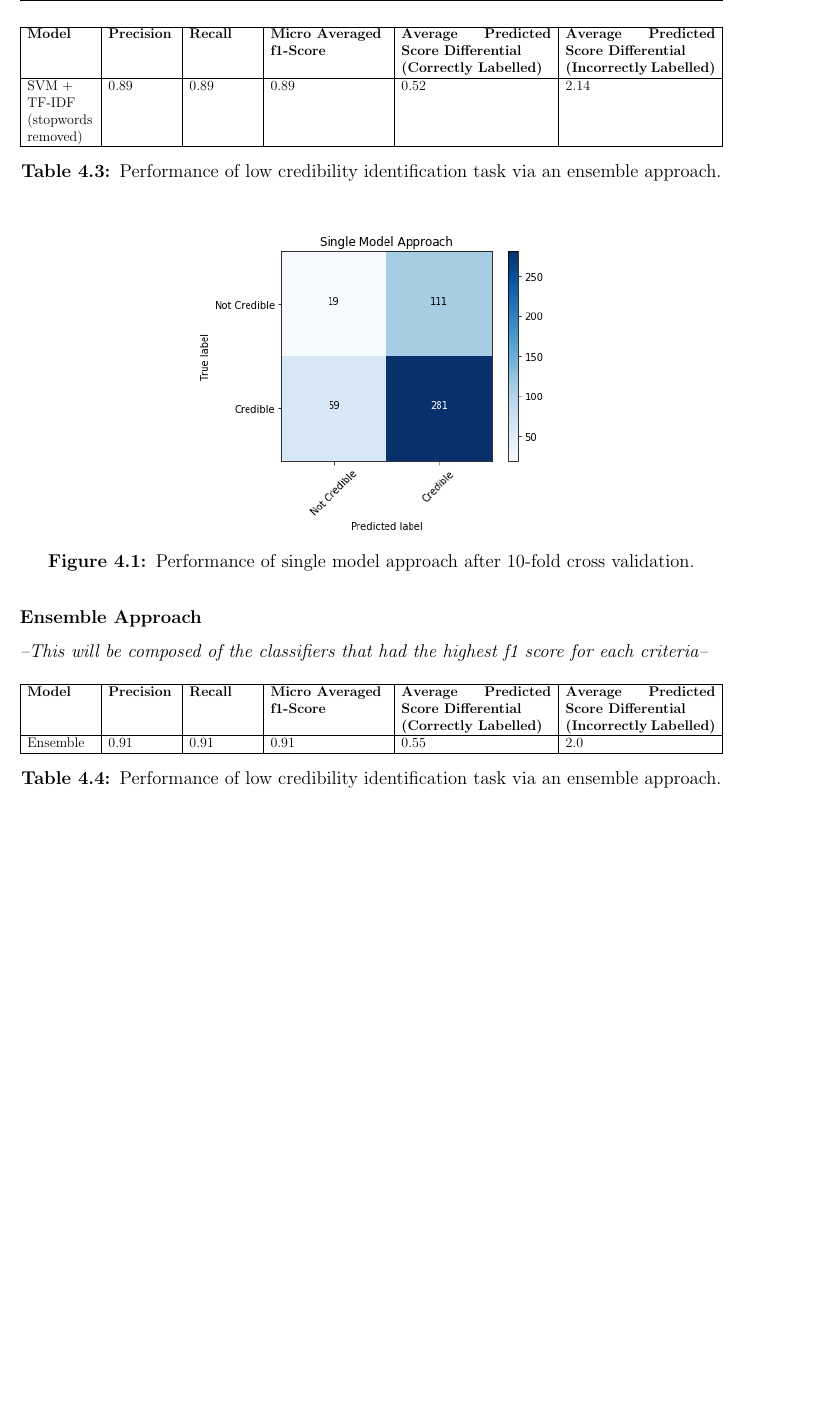
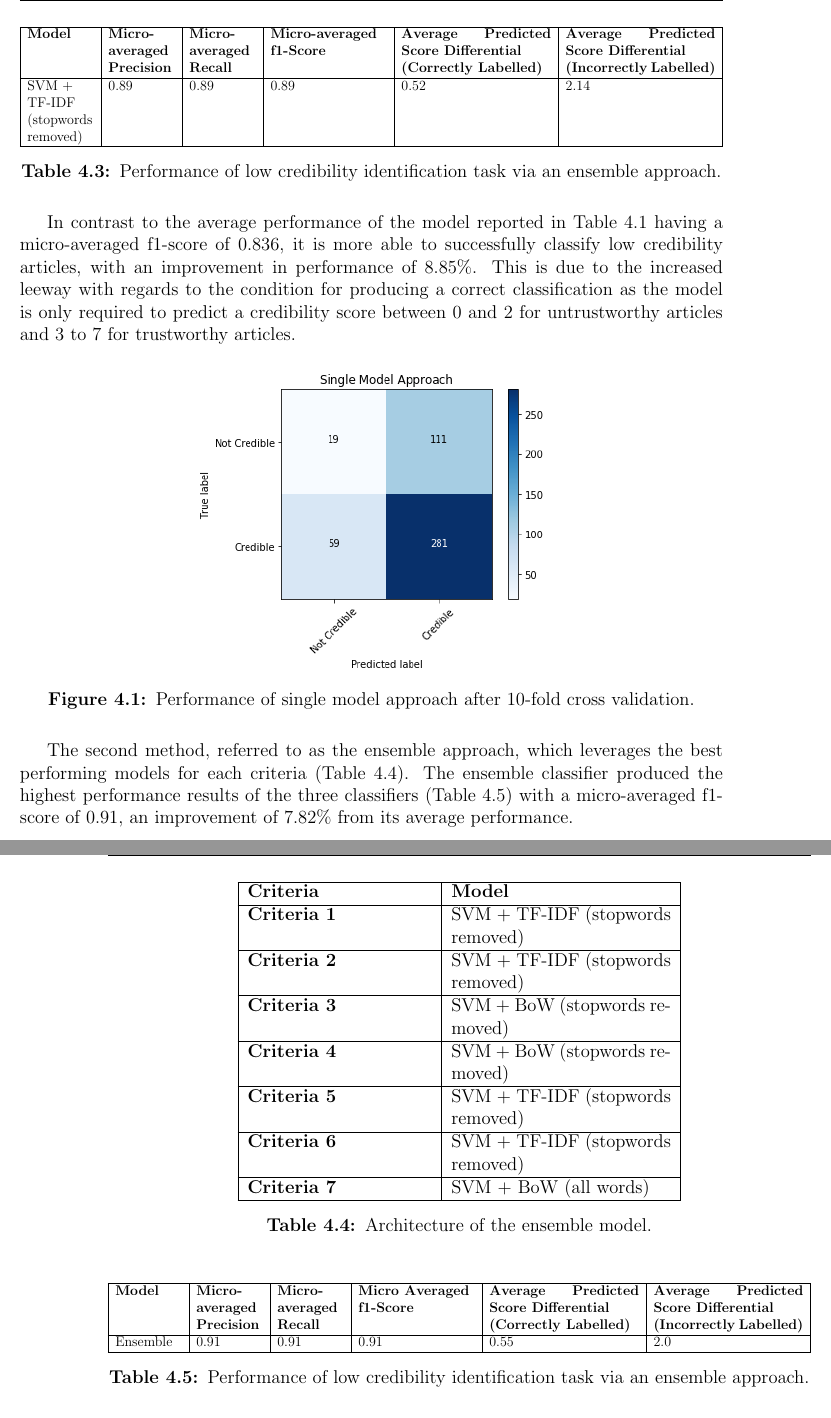
Before and after one commit to DioneJM/Honours-Thesis, a LaTeX thesis (Thesis/Final_Project_Latex_Template.tex): part of page 42 of 60 before the commit and two parts of pages 42 and 43 of 60 after it, the two joined at a grey line, cut so that both start at the same text, the shorter picture padded with empty space. The pictures show the PDF file Thesis/Final_Project_Latex_Template.pdf that the author committed with the source.

Commit message:
Discussed single model and ensemble approach Ch4

```diff
--- a/Thesis/Final_Project_Latex_Template.tex
+++ b/Thesis/Final_Project_Latex_Template.tex
@@ -875,6 +872,8 @@ The single model approach utilises the best overall performing model across all
 	\label{table:SingleModelApproach}
 \end{table}
 
+In contrast to the average performance of the model reported in Table \ref{table:PerformanceResultsNBSVM} having a micro-averaged f1-score of 0.836, it is more able to successfully classify low credibility articles, with an improvement in performance of 8.85\%. This is due to the increased leeway with regards to the condition for producing a correct classification as the model is only required to predict a credibility score between 0 and 2 for untrustworthy articles and 3 to 7 for trustworthy articles.
+
 \begin{figure}[H]
 	\centering
 	\includegraphics[totalheight=7cm]{images/single-model-performance.png}
@@ -882,10 +881,44 @@ The single model approach utilises the best overall performing model across all
 	\label{fig:SingleModelPerformance}
 \end{figure}
 
-\subsubsection{Ensemble Approach}
-\label{sec:EnsembleApproachResults}
 
-\textit{--This will be composed of the classifiers that had the highest f1 score for each criteria--}
+The second method, referred to as the ensemble approach, which leverages the best performing models for each criteria (Table \ref{table:EnsembleModel}). The ensemble classifier produced the highest performance results of the three classifiers (Table \ref{table:EnsembleApproach}) with a micro-averaged f1-score of 0.91, an improvement of 7.82\% from its average performance.
+
+
+\begin{table}[H]
+	\centering
+
+	\begin{tabular}{|p{4.2cm}|p{5cm}|}
+		\hline
+
+		\textbf{Criteria} & \textbf{Model}                                                                                                                                                                                                                                                                                                                                                    \\
+		\hline
+
+		\textbf{Criteria 1}  & SVM + TF-IDF (stopwords removed)  \\
+		\hline
+
+		\textbf{Criteria 2} & SVM + TF-IDF (stopwords removed)  \\
+		\hline
+
+		\textbf{Criteria 3} & SVM + BoW (stopwords removed) \\
+		\hline
+
+		\textbf{Criteria 4} & SVM + BoW (stopwords removed) \\
+		\hline
+
+		\textbf{Criteria 5}  & SVM + TF-IDF (stopwords removed)  \\
+		\hline
+
+		\textbf{Criteria 6} & SVM + TF-IDF (stopwords removed)  \\
+		\hline
+
+		\textbf{Criteria 7} & SVM + BoW (all words) \\
+		\hline
+
+	\end{tabular}
+	\caption{Architecture of the ensemble model.}
+	\label{table:EnsembleModel}
+\end{table}
 
 
 \begin{table}[H]
@@ -922,6 +955,6 @@ The single model approach utilises the best overall performing model across all
 			\hline
 
-			\textbf{Model} & \textbf{Precision} & \textbf{Recall} & \textbf{Micro Averaged \newline f1-Score}                                                                                                                                                                                                                                                                                                                                    \\
+			\textbf{Model} & \textbf{Micro-averaged Precision} & \textbf{Micro-averaged Recall} & \textbf{Micro Averaged \newline f1-Score}                                                                                                                                                                                                                                                                                                                                    \\
 			\hline
 			SVM + \newline TF-IDF \newline (stopwords removed) & 0.61 & 0.61 & 0.61 \\
 			\hline
```
Also changed, not shown: Thesis/my_reference.bib (+13 -0 lines), Thesis/Final_Project_Latex_Template.pdf, Thesis/Final_Project_Latex_Template.tex (31 more changed lines), 7 other files.
